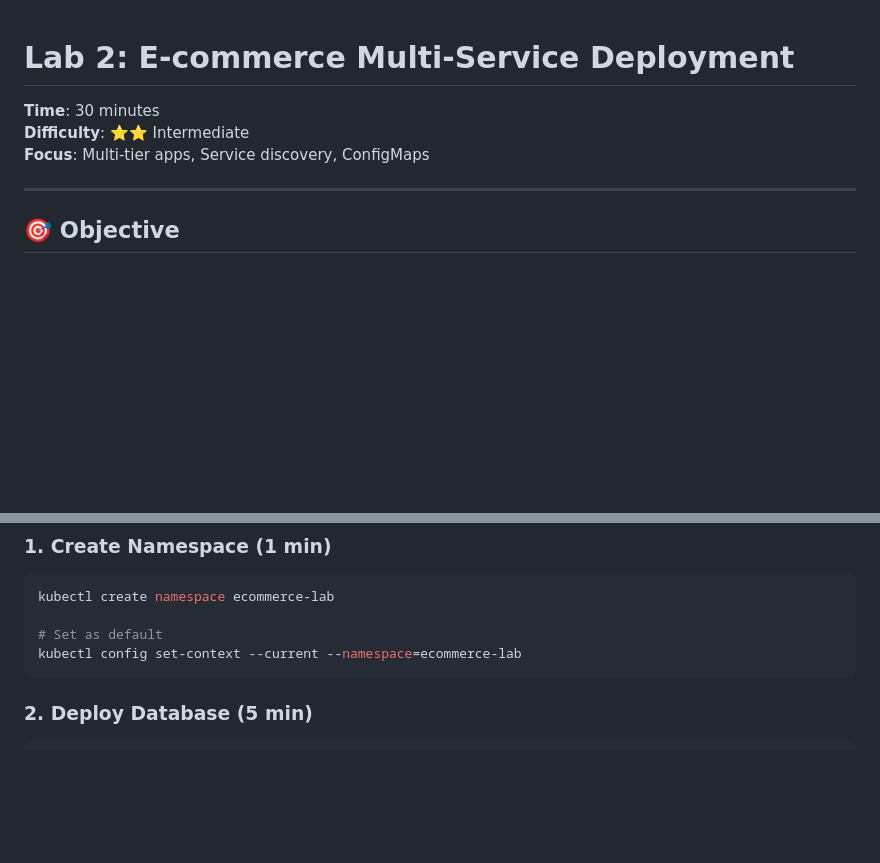
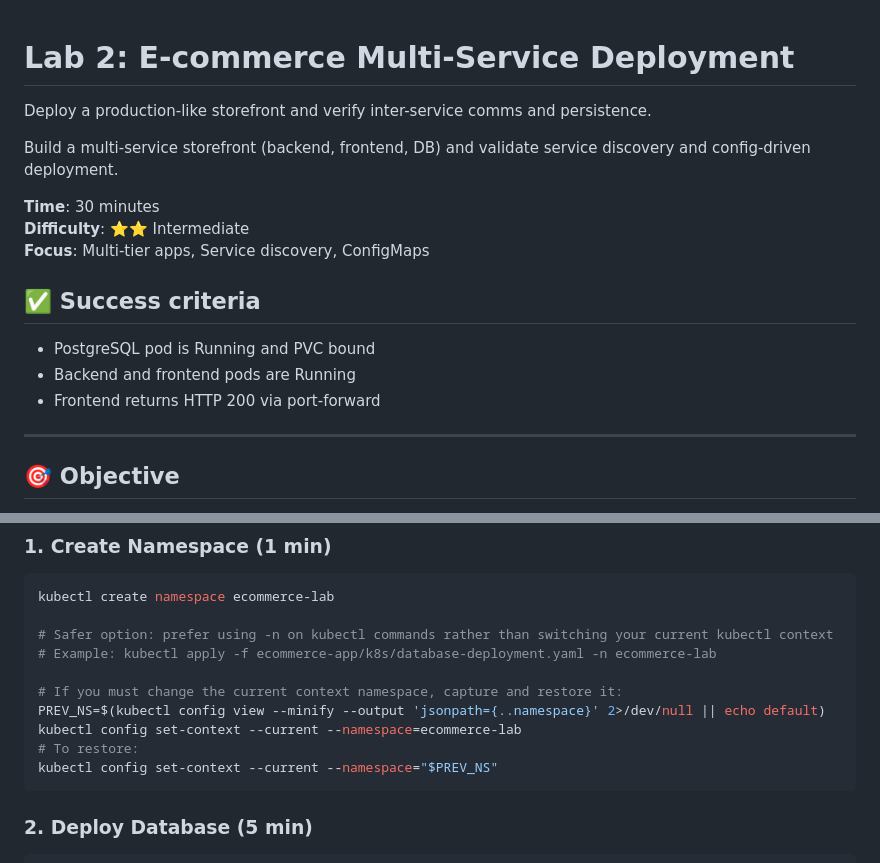
Before and after one commit to temitayocharles/stack-to-k8s, a Markdown page: labs/02-ecommerce-basics.md, 2 parts joined by grey strips. Drawn GitHub-style; blank space fills up the shorter version.

Commit message:
docs(labs): polish lab 02 (tagline, safer namespace guidance)

````diff
--- a/labs/02-ecommerce-basics.md
+++ b/labs/02-ecommerce-basics.md
@@ -1,8 +1,16 @@
 # Lab 2: E-commerce Multi-Service Deployment
+Deploy a production-like storefront and verify inter-service comms and persistence.
+
+Build a multi-service storefront (backend, frontend, DB) and validate service discovery and config-driven deployment.
 
 **Time**: 30 minutes
 **Difficulty**: ⭐⭐ Intermediate
 **Focus**: Multi-tier apps, Service discovery, ConfigMaps
+
+## ✅ Success criteria
+- PostgreSQL pod is Running and PVC bound
+- Backend and frontend pods are Running
+- Frontend returns HTTP 200 via port-forward
 
 ---
 
@@ -50,8 +58,14 @@ graph LR
 ```bash
 kubectl create namespace ecommerce-lab
 
-# Set as default
+# Safer option: prefer using -n on kubectl commands rather than switching your current kubectl context
+# Example: kubectl apply -f ecommerce-app/k8s/database-deployment.yaml -n ecommerce-lab
+
+# If you must change the current context namespace, capture and restore it:
+PREV_NS=$(kubectl config view --minify --output 'jsonpath={..namespace}' 2>/dev/null || echo default)
 kubectl config set-context --current --namespace=ecommerce-lab
+# To restore:
+kubectl config set-context --current --namespace="$PREV_NS"
 ```
 
 ### 2. Deploy Database (5 min)
````
